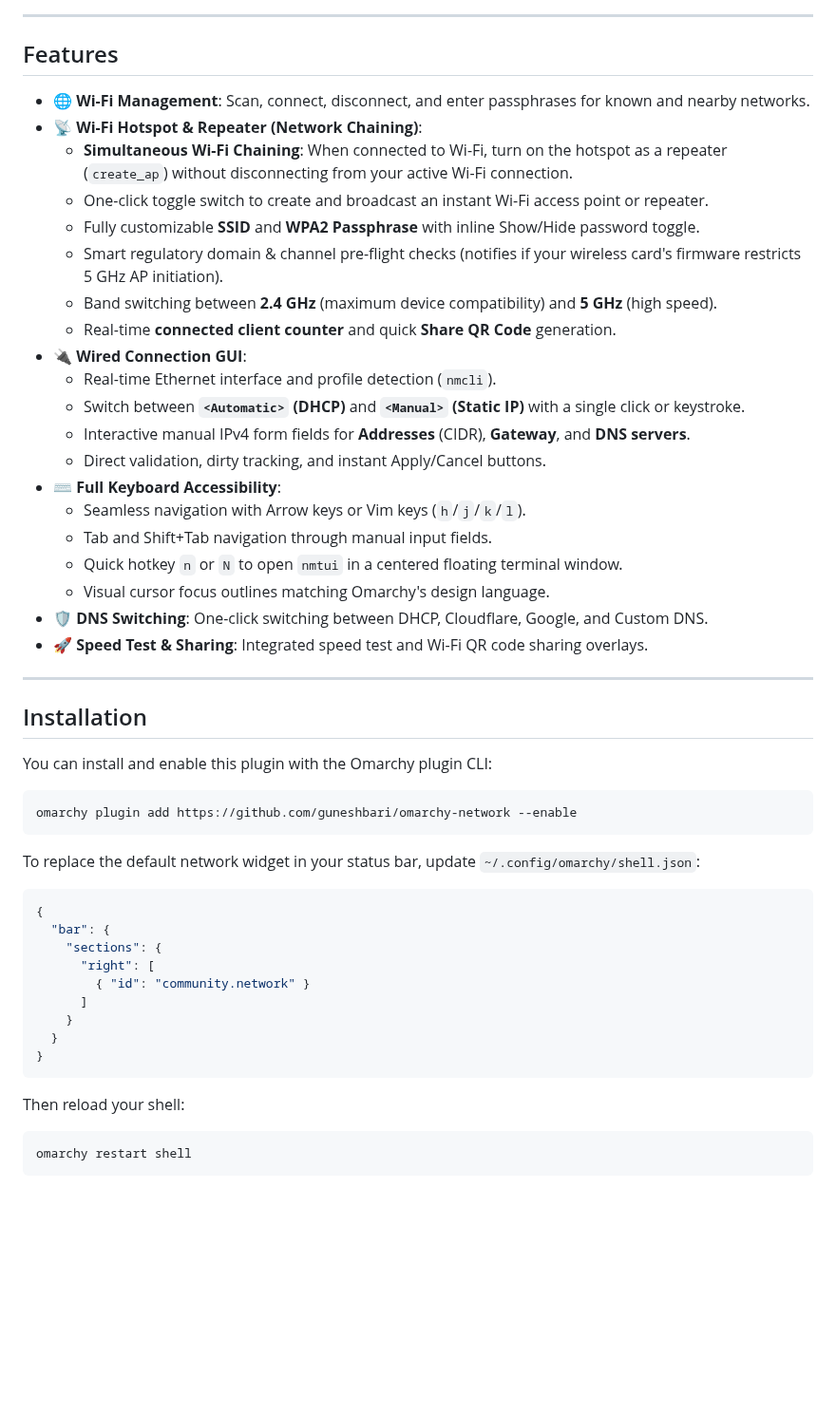
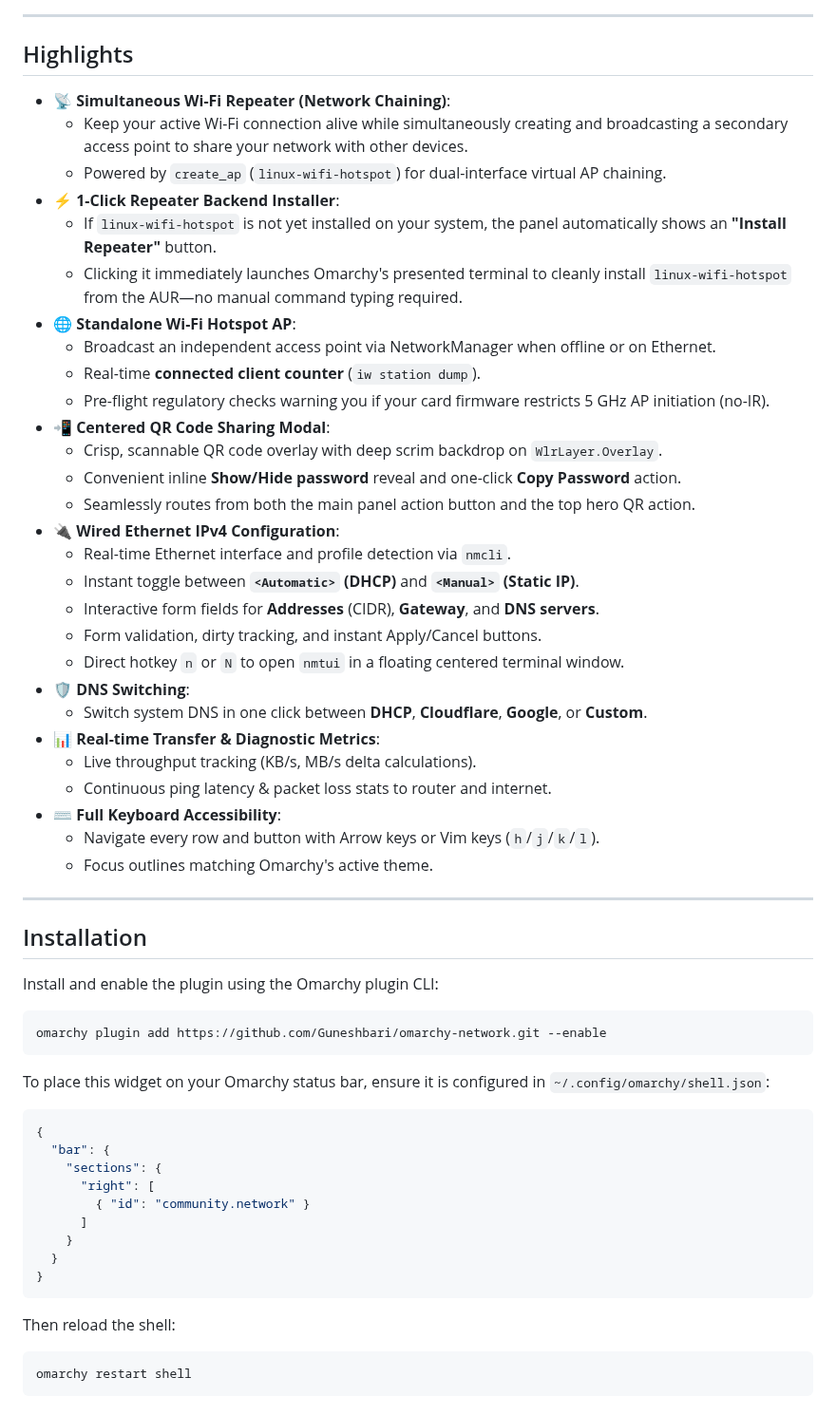
Before and after one commit to Guneshbari/omarchy-network, a Markdown page: README.md, the part around one of its changes. Shown at 95% size. GitHub-like rendering; blank space fills up the shorter version.

````diff
--- a/README.md
+++ b/README.md
@@ -7,39 +21,47 @@ An enhanced Network bar widget and popup panel for the Omarchy Linux desktop she
 ---
 
-## Features
+## Highlights
 
-- 🌐 **Wi-Fi Management**: Scan, connect, disconnect, and enter passphrases for known and nearby networks.
-- 📡 **Wi-Fi Hotspot & Repeater (Network Chaining)**:
-  - **Simultaneous Wi-Fi Chaining**: When connected to Wi-Fi, turn on the hotspot as a repeater (`create_ap`) without disconnecting from your active Wi-Fi connection.
-  - One-click toggle switch to create and broadcast an instant Wi-Fi access point or repeater.
-  - Fully customizable **SSID** and **WPA2 Passphrase** with inline Show/Hide password toggle.
-  - Smart regulatory domain & channel pre-flight checks (notifies if your wireless card's firmware restricts 5 GHz AP initiation).
-  - Band switching between **2.4 GHz** (maximum device compatibility) and **5 GHz** (high speed).
-  - Real-time **connected client counter** and quick **Share QR Code** generation.
-- 🔌 **Wired Connection GUI**:
-  - Real-time Ethernet interface and profile detection (`nmcli`).
-  - Switch between **`<Automatic>` (DHCP)** and **`<Manual>` (Static IP)** with a single click or keystroke.
-  - Interactive manual IPv4 form fields for **Addresses** (CIDR), **Gateway**, and **DNS servers**.
-  - Direct validation, dirty tracking, and instant Apply/Cancel buttons.
+- 📡 **Simultaneous Wi-Fi Repeater (Network Chaining)**:
+  - Keep your active Wi-Fi connection alive while simultaneously creating and broadcasting a secondary access point to share your network with other devices.
+  - Powered by `create_ap` (`linux-wifi-hotspot`) for dual-interface virtual AP chaining.
+- ⚡ **1-Click Repeater Backend Installer**:
+  - If `linux-wifi-hotspot` is not yet installed on your system, the panel automatically shows an **"Install Repeater"** button.
+  - Clicking it immediately launches Omarchy's presented terminal to cleanly install `linux-wifi-hotspot` from the AUR—no manual command typing required.
+- 🌐 **Standalone Wi-Fi Hotspot AP**:
+  - Broadcast an independent access point via NetworkManager when offline or on Ethernet.
+  - Real-time **connected client counter** (`iw station dump`).
+  - Pre-flight regulatory checks warning you if your card firmware restricts 5 GHz AP initiation (no-IR).
+- 📲 **Centered QR Code Sharing Modal**:
+  - Crisp, scannable QR code overlay with deep scrim backdrop on `WlrLayer.Overlay`.
+  - Convenient inline **Show/Hide password** reveal and one-click **Copy Password** action.
+  - Seamlessly routes from both the main panel action button and the top hero QR action.
+- 🔌 **Wired Ethernet IPv4 Configuration**:
+  - Real-time Ethernet interface and profile detection via `nmcli`.
+  - Instant toggle between **`<Automatic>` (DHCP)** and **`<Manual>` (Static IP)**.
+  - Interactive form fields for **Addresses** (CIDR), **Gateway**, and **DNS servers**.
+  - Form validation, dirty tracking, and instant Apply/Cancel buttons.
+  - Direct hotkey `n` or `N` to open `nmtui` in a floating centered terminal window.
+- 🛡️ **DNS Switching**:
+  - Switch system DNS in one click between **DHCP**, **Cloudflare**, **Google**, or **Custom**.
+- 📊 **Real-time Transfer & Diagnostic Metrics**:
+  - Live throughput tracking (KB/s, MB/s delta calculations).
+  - Continuous ping latency & packet loss stats to router and internet.
 - ⌨️ **Full Keyboard Accessibility**:
-  - Seamless navigation with Arrow keys or Vim keys (`h`/`j`/`k`/`l`).
-  - Tab and Shift+Tab navigation through manual input fields.
-  - Quick hotkey `n` or `N` to open `nmtui` in a centered floating terminal window.
-  - Visual cursor focus outlines matching Omarchy's design language.
-- 🛡️ **DNS Switching**: One-click switching between DHCP, Cloudflare, Google, and Custom DNS.
-- 🚀 **Speed Test & Sharing**: Integrated speed test and Wi-Fi QR code sharing overlays.
+  - Navigate every row and button with Arrow keys or Vim keys (`h`/`j`/`k`/`l`).
+  - Focus outlines matching Omarchy's active theme.
 
 ---
 
 ## Installation
 
-You can install and enable this plugin with the Omarchy plugin CLI:
+Install and enable the plugin using the Omarchy plugin CLI:
 
 ```bash
-omarchy plugin add https://github.com/guneshbari/omarchy-network --enable
+omarchy plugin add https://github.com/Guneshbari/omarchy-network.git --enable
 ```
 
-To replace the default network widget in your status bar, update `~/.config/omarchy/shell.json`:
+To place this widget on your Omarchy status bar, ensure it is configured in `~/.config/omarchy/shell.json`:
 
 ```json
 {
@@ -53,7 +75,7 @@ To replace the default network widget in your status bar, update `~/.config/omar
 }
 ```
 
-Then reload your shell:
+Then reload the shell:
 
 ```bash
 omarchy restart shell
````
Also changed, not shown: other parts of README.md (+48 -36 lines), preview.png, screenshots/hotspot_edit.png (added), screenshots/hotspot_qr.png (added), screenshots/panel.png (added), screenshots/wired_manual.png (added), 1 other file.
